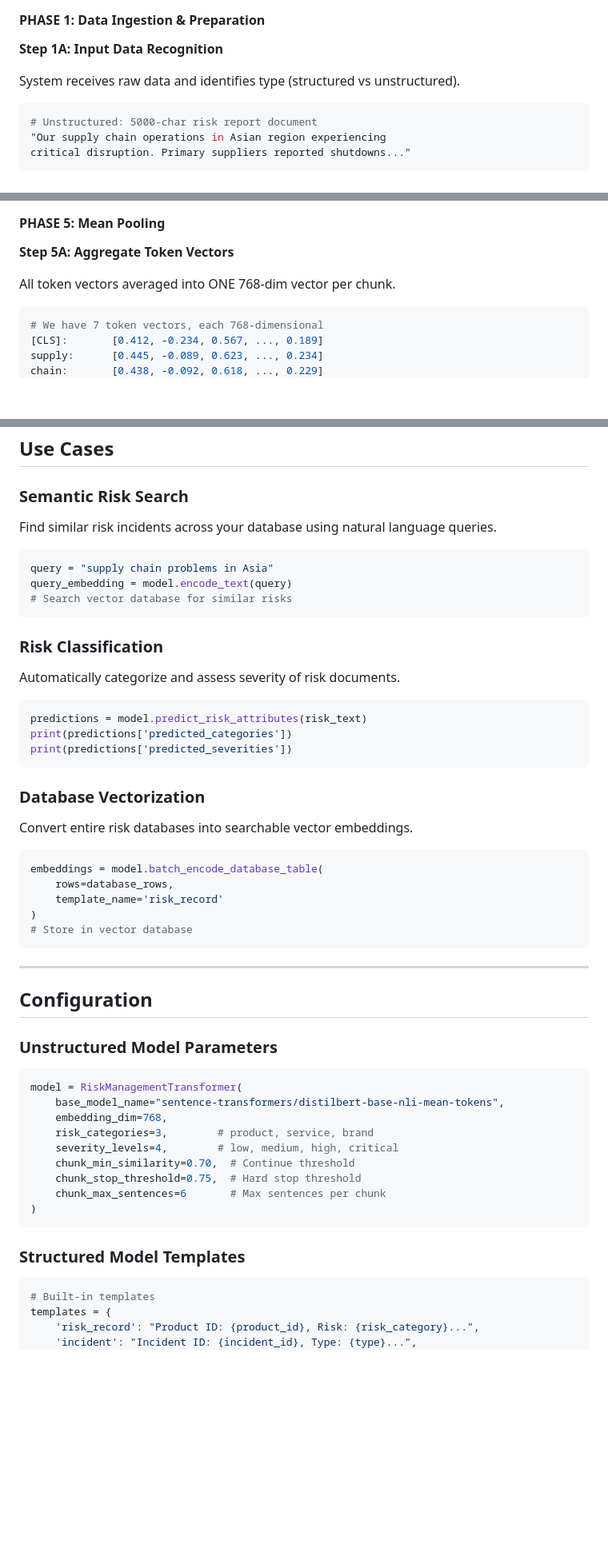
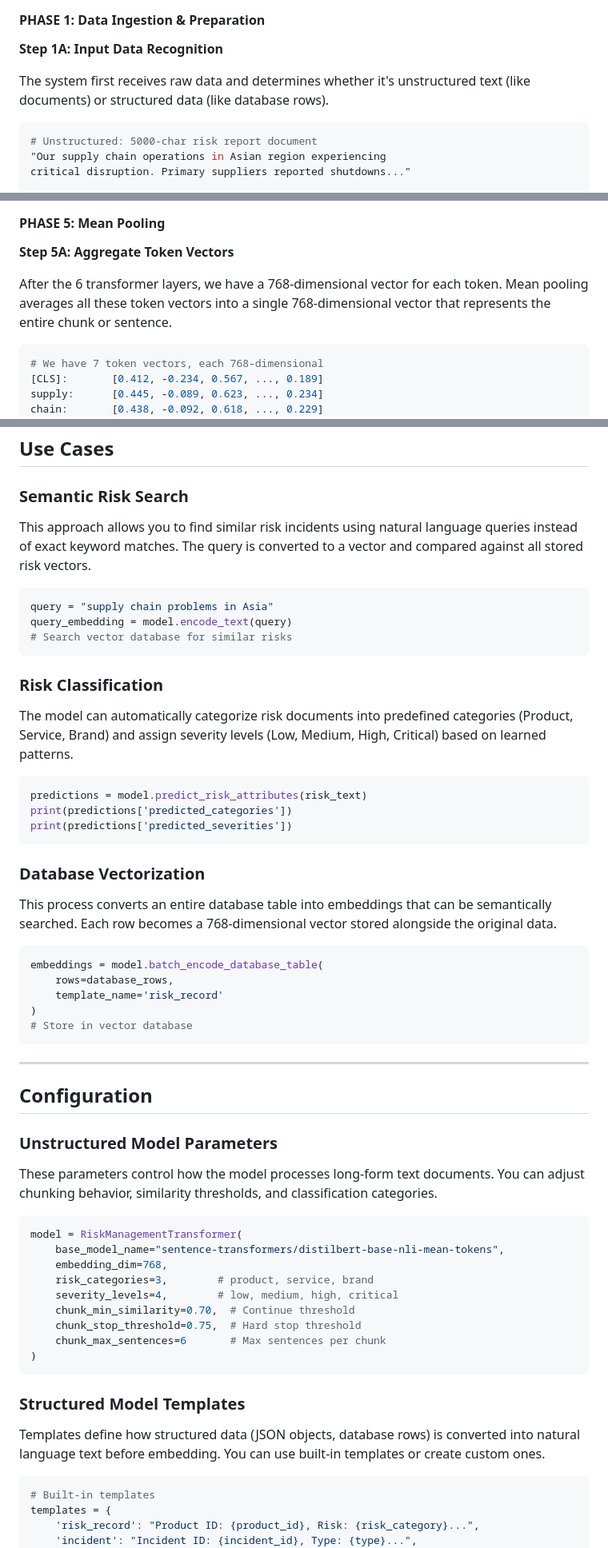
Before and after one commit to Coresight-Group/vigil-ai, a Markdown page: README.md, 3 parts joined by grey strips. Shown: that part at 80% size. Rendered like a GitHub page; blank space fills up the shorter version.

Commit message:
READme.HF

````diff
--- a/README.md
+++ b/README.md
@@ -237,7 +241,7 @@ flowchart TD
 
 **Step 1A: Input Data Recognition**
 
-System receives raw data and identifies type (structured vs unstructured).
+The system first receives raw data and determines whether it's unstructured text (like documents) or structured data (like database rows).
 
 ```python
 # Unstructured: 5000-char risk report document
@@ -394,7 +398,7 @@ New_supply = 0.18×Value_supply + 0.20×Value_chain + ...
 
 **Step 5A: Aggregate Token Vectors**
 
-All token vectors averaged into ONE 768-dim vector per chunk.
+After the 6 transformer layers, we have a 768-dimensional vector for each token. Mean pooling averages all these token vectors into a single 768-dimensional vector that represents the entire chunk or sentence.
 
 ```python
 # We have 7 token vectors, each 768-dimensional
@@ -527,7 +533,8 @@ Results:
 ## Use Cases
 
 ### Semantic Risk Search
-Find similar risk incidents across your database using natural language queries.
+
+This approach allows you to find similar risk incidents using natural language queries instead of exact keyword matches. The query is converted to a vector and compared against all stored risk vectors.
 
 ```python
 query = "supply chain problems in Asia"
@@ -536,7 +543,8 @@ query_embedding = model.encode_text(query)
 ```
 
 ### Risk Classification
-Automatically categorize and assess severity of risk documents.
+
+The model can automatically categorize risk documents into predefined categories (Product, Service, Brand) and assign severity levels (Low, Medium, High, Critical) based on learned patterns.
 
 ```python
 predictions = model.predict_risk_attributes(risk_text)
@@ -545,7 +553,8 @@ print(predictions['predicted_severities'])
 ```
 
 ### Database Vectorization
-Convert entire risk databases into searchable vector embeddings.
+
+This process converts an entire database table into embeddings that can be semantically searched. Each row becomes a 768-dimensional vector stored alongside the original data.
 
 ```python
 embeddings = model.batch_encode_database_table(
@@ -561,6 +570,8 @@ embeddings = model.batch_encode_database_table(
 
 ### Unstructured Model Parameters
 
+These parameters control how the model processes long-form text documents. You can adjust chunking behavior, similarity thresholds, and classification categories.
+
 ```python
 model = RiskManagementTransformer(
     base_model_name="sentence-transformers/distilbert-base-nli-mean-tokens",
@@ -574,6 +585,8 @@ model = RiskManagementTransformer(
 ```
 
 ### Structured Model Templates
+
+Templates define how structured data (JSON objects, database rows) is converted into natural language text before embedding. You can use built-in templates or create custom ones.
 
 ```python
 # Built-in templates
````
Also changed, not shown: other parts of README.md (+18 -12 lines).
